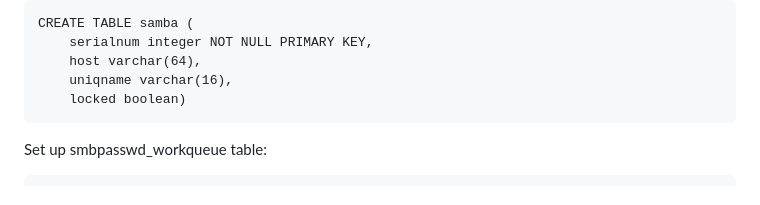
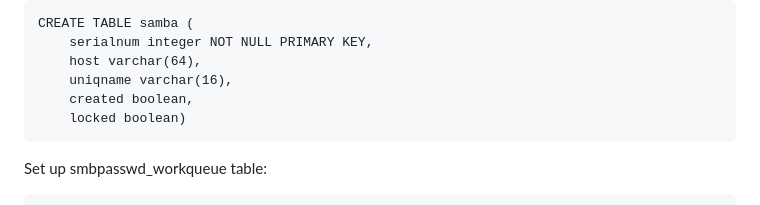
Before and after one commit to seanelizabethcaron/usermanager, a Markdown page: README.md, the part around the change. Drawn GitHub-style.

Commit message:
Update schema

`````diff
--- a/README.md
+++ b/README.md
@@ -117,6 +117,7 @@ CREATE TABLE samba (
     serialnum integer NOT NULL PRIMARY KEY,
     host varchar(64),
     uniqname varchar(16),
+    created boolean,
     locked boolean)
 ````
 
`````
